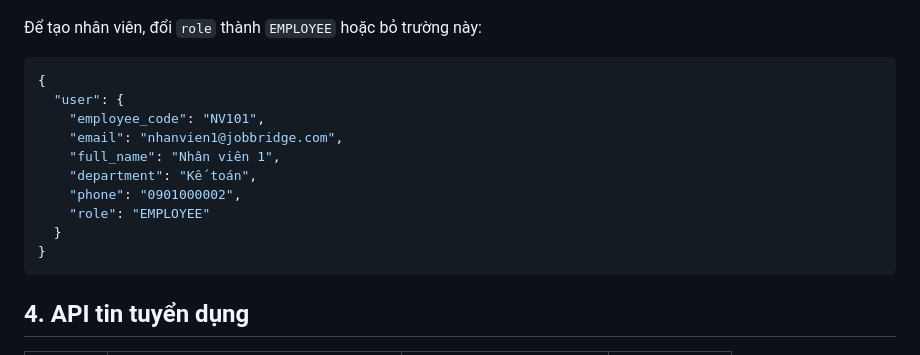
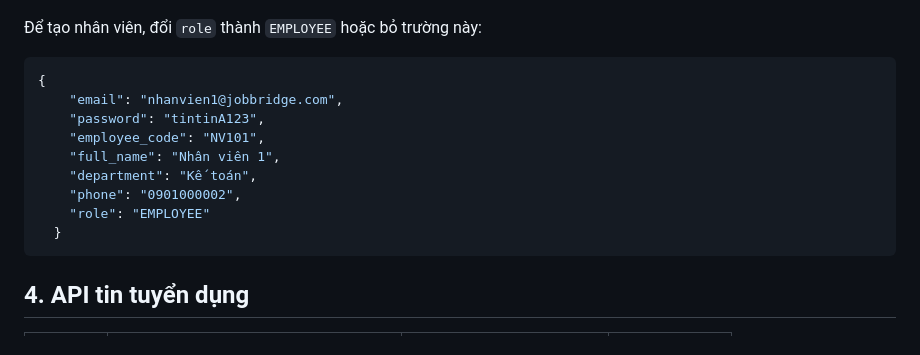
Before and after one commit to nghitruong0396/job-bridge, a Markdown page: docs/API.md, the part around the change. Rendered like a GitHub page.

Commit message:
add postman

````diff
--- a/docs/API.md
+++ b/docs/API.md
@@ -77,15 +77,14 @@ Ví dụ tạo HR:
 
 ```json
 {
-  "user": {
+    "email": "nhanvien1@jobbridge.com",
+    "password": "tintinA123",
     "employee_code": "NV101",
-    "email": "nhanvien1@jobbridge.com",
     "full_name": "Nhân viên 1",
     "department": "Kế toán",
     "phone": "0901000002",
     "role": "EMPLOYEE"
   }
-}
 ```
 
 ## 4. API tin tuyển dụng
````
